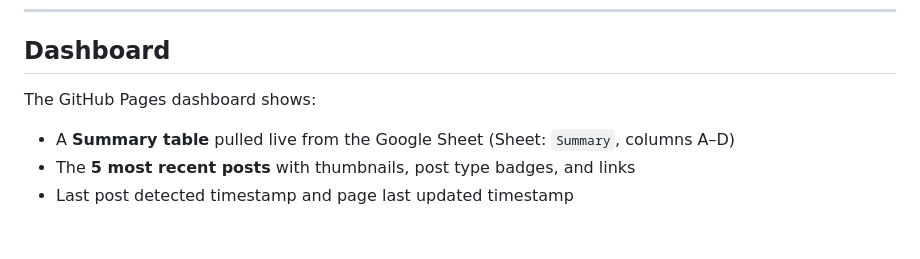
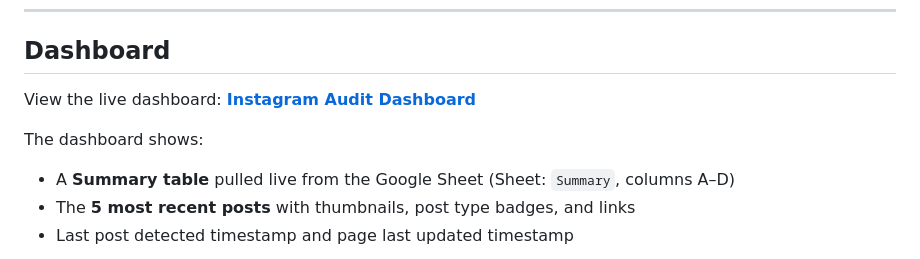
Before and after one commit to ameyades1/instagramaudit, a Markdown page: README.md, the part around the change. GitHub-like rendering; blank space fills up the shorter version.

```diff
--- a/README.md
+++ b/README.md
@@ -98,7 +98,9 @@ You would need significantly more posts or comment volume to approach the $5 mon
 
 ## Dashboard
 
-The GitHub Pages dashboard shows:
+View the live dashboard: **[Instagram Audit Dashboard](https://ameyades1.github.io/instagramaudit/)**
+
+The dashboard shows:
 
 - A **Summary table** pulled live from the Google Sheet (Sheet: `Summary`, columns A–D)
 - The **5 most recent posts** with thumbnails, post type badges, and links
```
Also changed, not shown: CLAUDE.md (+65 -3 lines).
